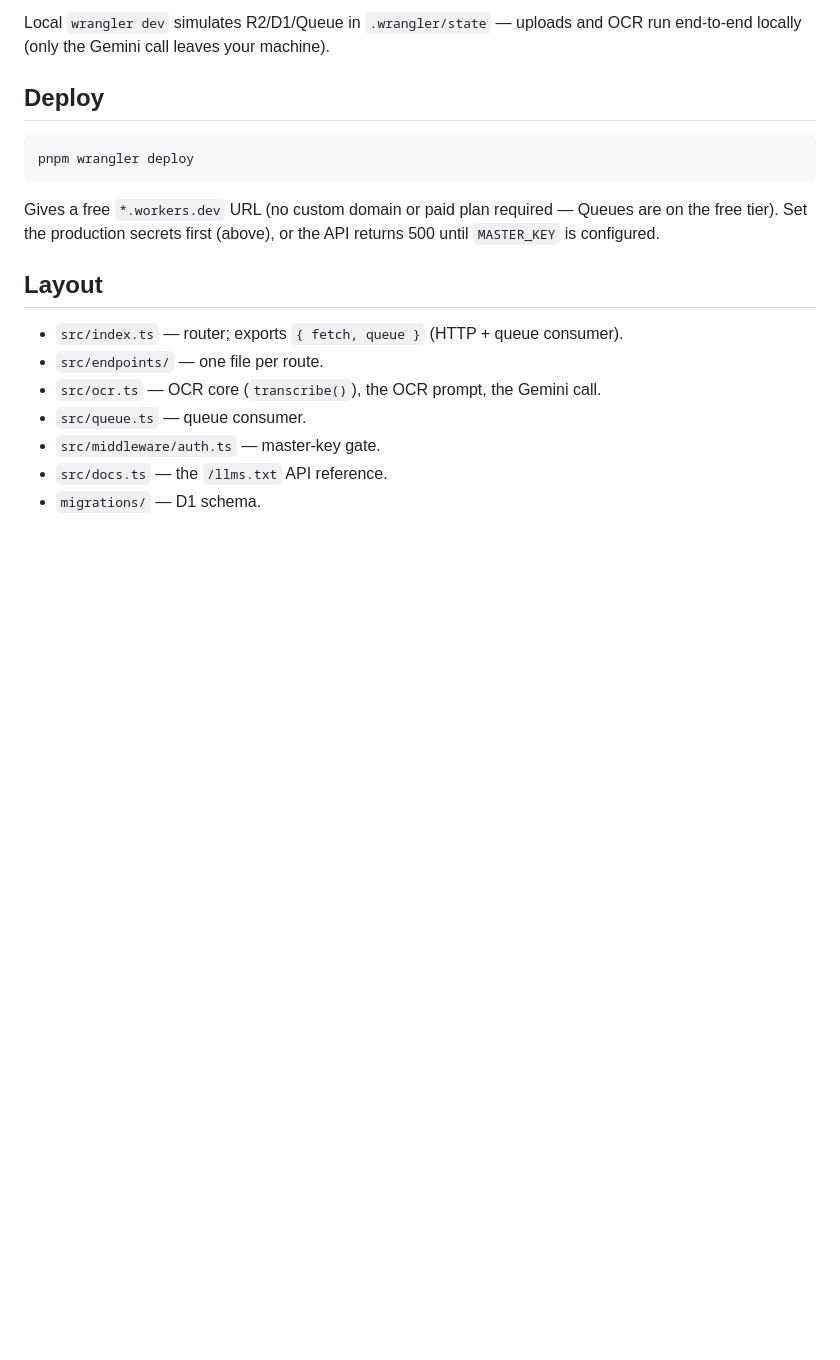
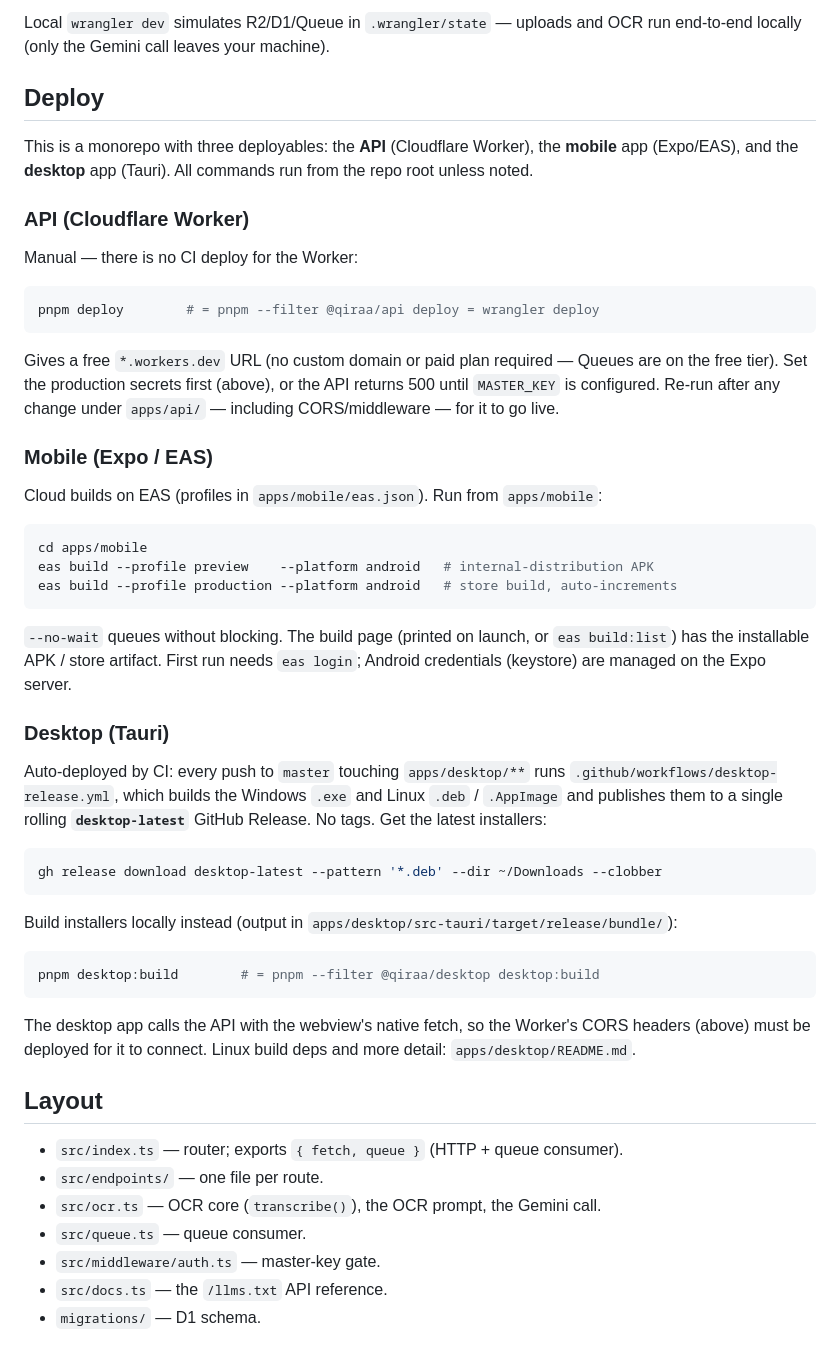
Before and after one commit to Shunseii/arabic-digitization, a Markdown page: README.md, the part around the change. Drawn GitHub-style; blank space fills up the shorter version.

Commit message:
docs: document deploy for api, mobile, and desktop
The README's Deploy section only covered the Worker. Expand it for the
monorepo's three deployables: API (manual wrangler deploy), mobile (EAS build
profiles), and desktop (rolling desktop-latest GitHub Release on push, or local
tauri build).

Co-Authored-By: Claude Opus 4.8 (1M context) <noreply@anthropic.com>

````diff
--- a/README.md
+++ b/README.md
@@ -86,11 +86,58 @@ Local `wrangler dev` simulates R2/D1/Queue in `.wrangler/state` — uploads and
 
 ## Deploy
 
+This is a monorepo with three deployables: the **API** (Cloudflare Worker), the
+**mobile** app (Expo/EAS), and the **desktop** app (Tauri). All commands run
+from the repo root unless noted.
+
+### API (Cloudflare Worker)
+
+Manual — there is no CI deploy for the Worker:
+
 ```bash
-pnpm wrangler deploy
+pnpm deploy        # = pnpm --filter @qiraa/api deploy = wrangler deploy
 ```
 
-Gives a free `*.workers.dev` URL (no custom domain or paid plan required — Queues are on the free tier). Set the production secrets first (above), or the API returns 500 until `MASTER_KEY` is configured.
+Gives a free `*.workers.dev` URL (no custom domain or paid plan required —
+Queues are on the free tier). Set the production secrets first (above), or the
+API returns 500 until `MASTER_KEY` is configured. Re-run after any change under
+`apps/api/` — including CORS/middleware — for it to go live.
+
+### Mobile (Expo / EAS)
+
+Cloud builds on EAS (profiles in `apps/mobile/eas.json`). Run from `apps/mobile`:
+
+```bash
+cd apps/mobile
+eas build --profile preview    --platform android   # internal-distribution APK
+eas build --profile production --platform android   # store build, auto-increments
+```
+
+`--no-wait` queues without blocking. The build page (printed on launch, or
+`eas build:list`) has the installable APK / store artifact. First run needs
+`eas login`; Android credentials (keystore) are managed on the Expo server.
+
+### Desktop (Tauri)
+
+Auto-deployed by CI: every push to `master` touching `apps/desktop/**` runs
+`.github/workflows/desktop-release.yml`, which builds the Windows `.exe` and
+Linux `.deb` / `.AppImage` and publishes them to a single rolling
+**`desktop-latest`** GitHub Release. No tags. Get the latest installers:
+
+```bash
+gh release download desktop-latest --pattern '*.deb' --dir ~/Downloads --clobber
+```
+
+Build installers locally instead (output in
+`apps/desktop/src-tauri/target/release/bundle/`):
+
+```bash
+pnpm desktop:build        # = pnpm --filter @qiraa/desktop desktop:build
+```
+
+The desktop app calls the API with the webview's native fetch, so the Worker's
+CORS headers (above) must be deployed for it to connect. Linux build deps and
+more detail: `apps/desktop/README.md`.
 
 ## Layout
 
````
